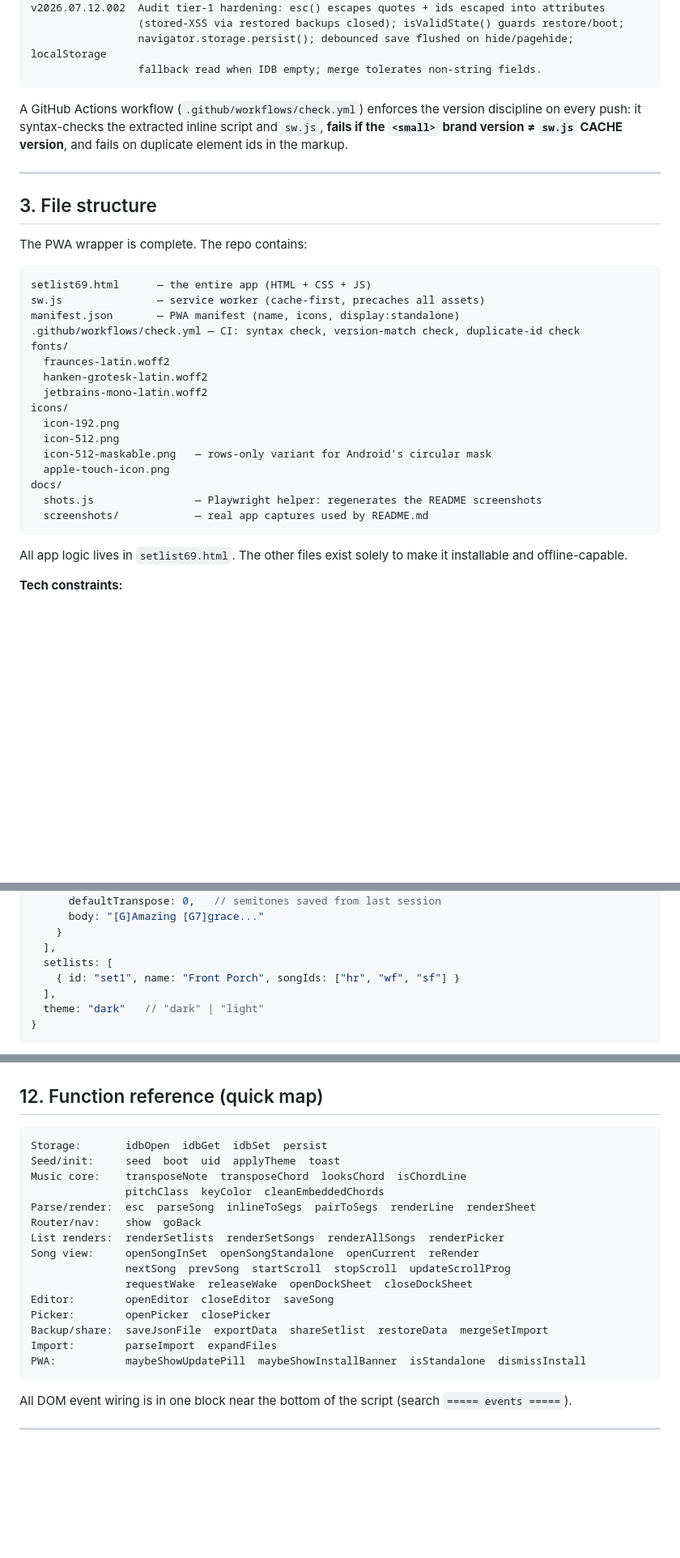
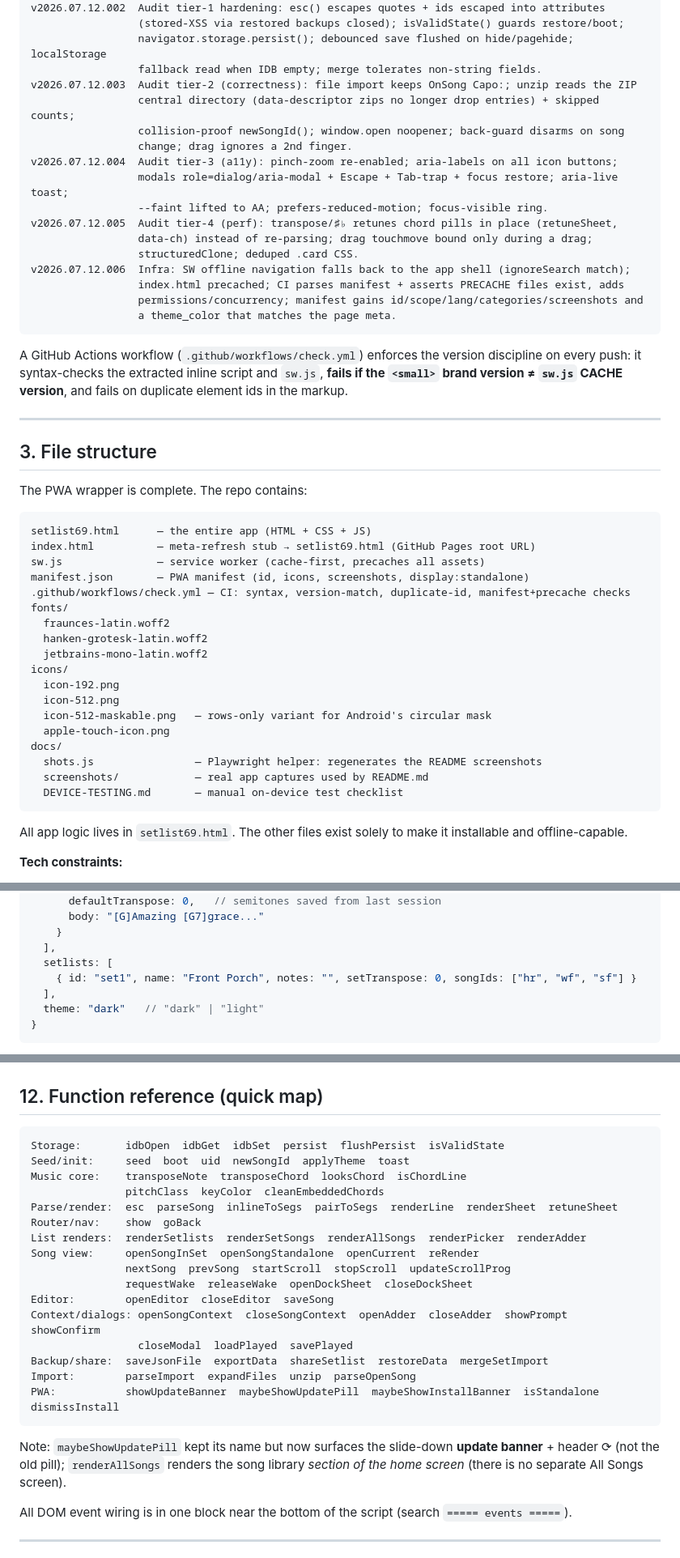
Before and after one commit to cdburgess75/SetList69, a Markdown page: CLAUDE.md, 3 parts joined by grey strips. Shown at 81% size. Rendered like a GitHub page; blank space fills up the shorter version.

Commit message:
Re-sync CLAUDE.md + README to v2026.07.12.006
CLAUDE.md was one release stale and carried pre-existing inaccuracies
flagged by the audit. Fixes:
- header revision → v2026.07.12.006; changelog entries for .003–.006.
- remove the phantom `cameFromAll` global (back target is derived in
  goBack); "four screens" → three; data model shows notes/setTranspose.
- file tree adds index.html and docs/DEVICE-TESTING.md.
- §7 persistence documents flushPersist, isValidState, storage.persist,
  structuredClone, and the fallback-read behavior.
- function map adds retuneSheet, newSongId, isValidState, flushPersist,
  closeModal, unzip, parseOpenSong, loadPlayed/savePlayed, etc., with a
  note that maybeShowUpdatePill now drives the banner and renderAllSongs
  targets the home library section.

README version badge bumped to match. Docs-only.

https://claude.ai/code/session_01Au3i68ZY5zaVBDYk4CFre4

````diff
--- a/CLAUDE.md
+++ b/CLAUDE.md
@@ -95,6 +95,20 @@ v2026.07.12.002  Audit tier-1 hardening: esc() escapes quotes + ids escaped into
                  (stored-XSS via restored backups closed); isValidState() guards restore/boot;
                  navigator.storage.persist(); debounced save flushed on hide/pagehide; localStorage
                  fallback read when IDB empty; merge tolerates non-string fields.
+v2026.07.12.003  Audit tier-2 (correctness): file import keeps OnSong Capo:; unzip reads the ZIP
+                 central directory (data-descriptor zips no longer drop entries) + skipped counts;
+                 collision-proof newSongId(); window.open noopener; back-guard disarms on song
+                 change; drag ignores a 2nd finger.
+v2026.07.12.004  Audit tier-3 (a11y): pinch-zoom re-enabled; aria-labels on all icon buttons;
+                 modals role=dialog/aria-modal + Escape + Tab-trap + focus restore; aria-live toast;
+                 --faint lifted to AA; prefers-reduced-motion; focus-visible ring.
+v2026.07.12.005  Audit tier-4 (perf): transpose/♯♭ retunes chord pills in place (retuneSheet,
+                 data-ch) instead of re-parsing; drag touchmove bound only during a drag;
+                 structuredClone; deduped .card CSS.
+v2026.07.12.006  Infra: SW offline navigation falls back to the app shell (ignoreSearch match);
+                 index.html precached; CI parses manifest + asserts PRECACHE files exist, adds
+                 permissions/concurrency; manifest gains id/scope/lang/categories/screenshots and
+                 a theme_color that matches the page meta.
 ```
 
 A GitHub Actions workflow (`.github/workflows/check.yml`) enforces the version discipline on every push: it syntax-checks the extracted inline script and `sw.js`, **fails if the `<small>` brand version ≠ `sw.js` CACHE version**, and fails on duplicate element ids in the markup.
@@ -107,9 +121,10 @@ The PWA wrapper is complete. The repo contains:
 
 ```
 setlist69.html      — the entire app (HTML + CSS + JS)
+index.html          — meta-refresh stub → setlist69.html (GitHub Pages root URL)
 sw.js               — service worker (cache-first, precaches all assets)
-manifest.json       — PWA manifest (name, icons, display:standalone)
-.github/workflows/check.yml — CI: syntax check, version-match check, duplicate-id check
+manifest.json       — PWA manifest (id, icons, screenshots, display:standalone)
+.github/workflows/check.yml — CI: syntax, version-match, duplicate-id, manifest+precache checks
 fonts/
   fraunces-latin.woff2
   hanken-grotesk-latin.woff2
@@ -122,6 +137,7 @@ icons/
 docs/
   shots.js                — Playwright helper: regenerates the README screenshots
   screenshots/            — real app captures used by README.md
+  DEVICE-TESTING.md       — manual on-device test checklist
 ```
 
 All app logic lives in `setlist69.html`. The other files exist solely to make it installable and offline-capable.
@@ -189,7 +205,7 @@ state = {
     }
   ],
   setlists: [
-    { id: "set1", name: "Front Porch", songIds: ["hr", "wf", "sf"] }
+    { id: "set1", name: "Front Porch", notes: "", setTranspose: 0, songIds: ["hr", "wf", "sf"] }
   ],
   theme: "dark"   // "dark" | "light"
 }
@@ -371,22 +388,24 @@ Fonts: `--display` Fraunces (titles), `--ui` Hanken Grotesk (UI + lyrics), `--mo
 ## 12. Function reference (quick map)
 
 ```
-Storage:       idbOpen  idbGet  idbSet  persist
-Seed/init:     seed  boot  uid  applyTheme  toast
+Storage:       idbOpen  idbGet  idbSet  persist  flushPersist  isValidState
+Seed/init:     seed  boot  uid  newSongId  applyTheme  toast
 Music core:    transposeNote  transposeChord  looksChord  isChordLine
                pitchClass  keyColor  cleanEmbeddedChords
-Parse/render:  esc  parseSong  inlineToSegs  pairToSegs  renderLine  renderSheet
+Parse/render:  esc  parseSong  inlineToSegs  pairToSegs  renderLine  renderSheet  retuneSheet
 Router/nav:    show  goBack
-List renders:  renderSetlists  renderSetSongs  renderAllSongs  renderPicker
+List renders:  renderSetlists  renderSetSongs  renderAllSongs  renderPicker  renderAdder
 Song view:     openSongInSet  openSongStandalone  openCurrent  reRender
                nextSong  prevSong  startScroll  stopScroll  updateScrollProg
                requestWake  releaseWake  openDockSheet  closeDockSheet
 Editor:        openEditor  closeEditor  saveSong
-Picker:        openPicker  closePicker
+Context/dialogs: openSongContext  closeSongContext  openAdder  closeAdder  showPrompt  showConfirm
+                 closeModal  loadPlayed  savePlayed
 Backup/share:  saveJsonFile  exportData  shareSetlist  restoreData  mergeSetImport
-Import:        parseImport  expandFiles
-PWA:           maybeShowUpdatePill  maybeShowInstallBanner  isStandalone  dismissInstall
+Import:        parseImport  expandFiles  unzip  parseOpenSong
+PWA:           showUpdateBanner  maybeShowUpdatePill  maybeShowInstallBanner  isStandalone  dismissInstall
 ```
+Note: `maybeShowUpdatePill` kept its name but now surfaces the slide-down **update banner** + header ⟳ (not the old pill); `renderAllSongs` renders the song library *section of the home screen* (there is no separate All Songs screen).
 
 All DOM event wiring is in one block near the bottom of the script (search `===== events =====`).
 
````
Also changed, not shown: other parts of CLAUDE.md (+6 -5 lines), README.md (+1 -1 lines).
